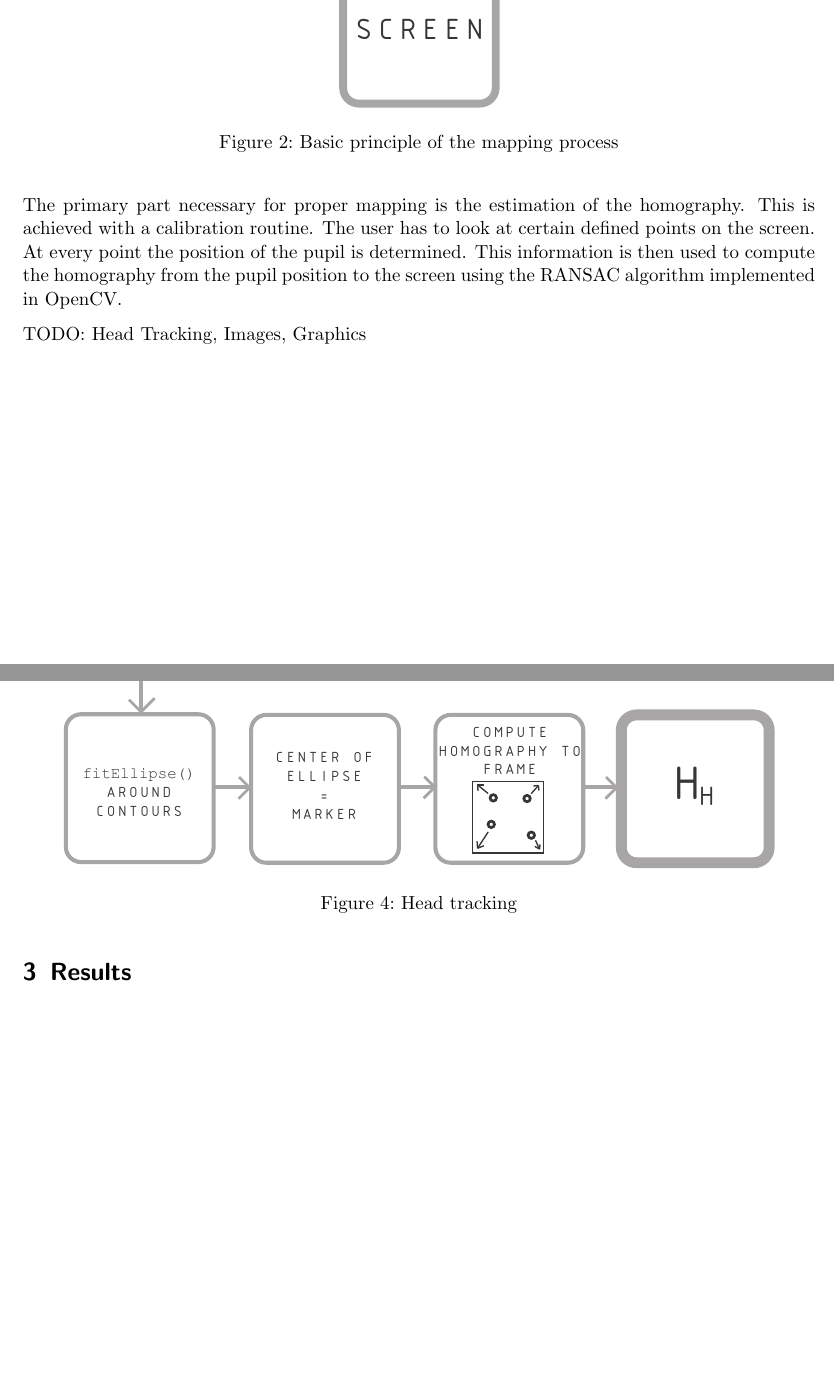
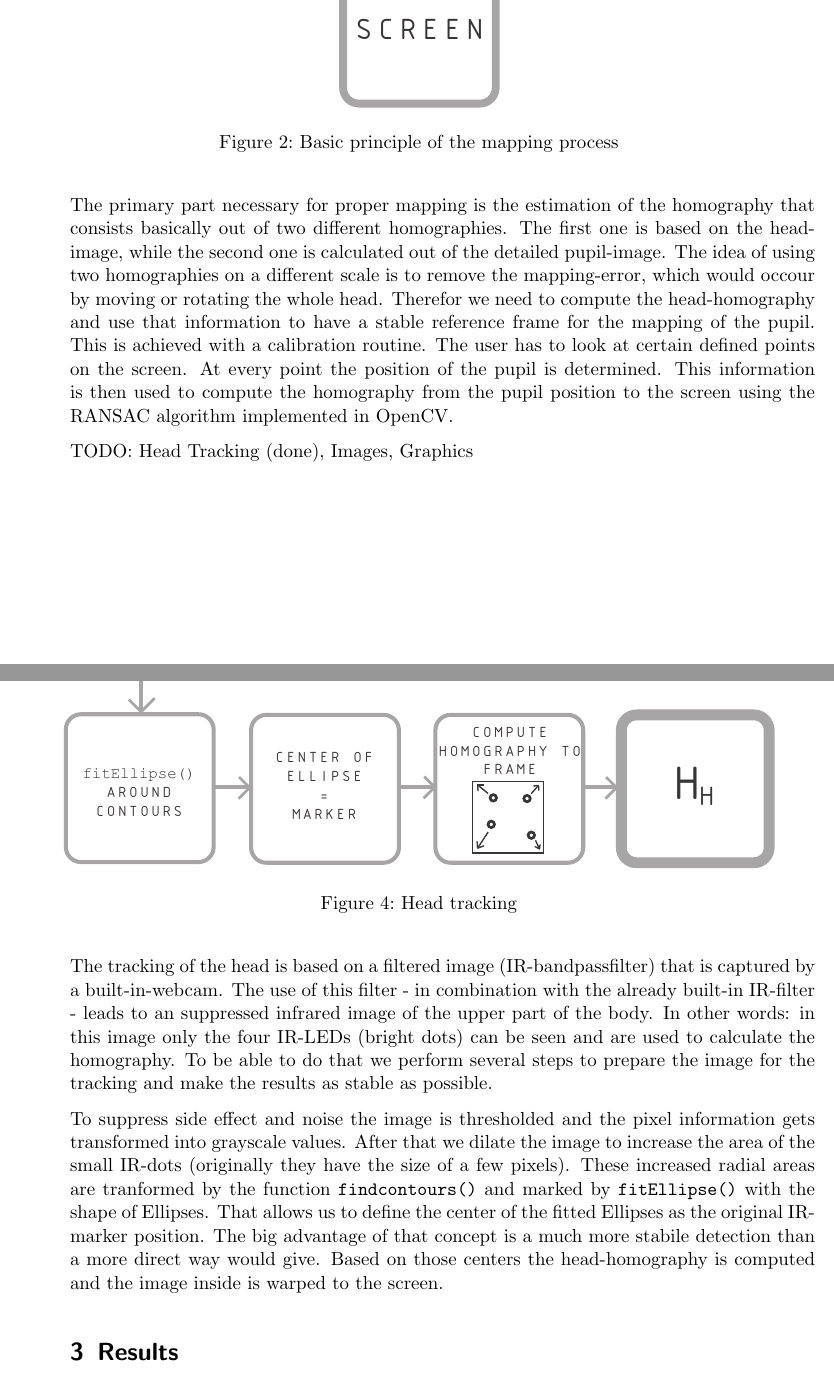
Before and after one commit to stefan-k/eyetracker, a LaTeX document (doc/main.tex, which reads doc/methods.tex): two parts of pages 4 and 6 of 6, joined at a grey line, cut so that both start at the same text, the shorter picture padded with empty space. Compiled offline with pdfLaTeX.

Commit message:
addes in methods.tex

```diff
--- a/doc/methods.tex
+++ b/doc/methods.tex
@@ -38,12 +38,13 @@ The IR-Markers consist basically of IR-LEDs (wavelength?, other parameters?) tha
   \includegraphics[width=0.9\textwidth]{../finalpres/01c.pdf}
   \caption{Basic principle of the mapping process}\label{fig:basic}
 \end{figure}
-The primary part necessary for proper mapping is the estimation of the homography.
+The primary part necessary for proper mapping is the estimation of the homography that consists basically out of two different homographies. The first one is based on the head-image, while the second one is calculated out of the detailed pupil-image.
+The idea of using two homographies on a different scale is to remove the mapping-error, which would occour by moving or rotating the whole head. Therefor we need to compute the head-homography and use that information to have a stable reference frame for the mapping of the pupil.
 This is achieved with a calibration routine. The user has to look at certain defined points on the screen.
 At every point the position of the pupil is determined.
 This information is then used to compute the homography from the pupil position to the screen using the RANSAC algorithm implemented in OpenCV.
 
-TODO: Head Tracking, Images, Graphics
+TODO: Head Tracking (done), Images, Graphics
 
 \subsubsection{Tracking of the pupil}
 \begin{figure}[H]
@@ -79,6 +80,17 @@ Although this slows down the tracking a bit, it is still fast enough for normal
   \caption{Head tracking}\label{fig:head}
 \end{figure}
 
+The tracking of the head is based on a filtered image (IR-bandpassfilter) that is captured by a built-in-webcam. The use of this filter - in combination with the already built-in IR-filter - leads to an suppressed infrared image of the upper part of the body.
+In other words: in this image only the four IR-LEDs (bright dots) can be seen and are used to calculate the homography.
+To be able to do that we perform several steps to prepare the image for the tracking and make the results as stable as possible.
+
+To suppress side effect and noise the image is thresholded and the pixel information gets transformed into grayscale values.
+After that we dilate the image to increase the area of the small IR-dots (originally they have the size of a few pixels).
+These increased radial areas are tranformed by the function \texttt{findcontours()} and marked by \texttt{fitEllipse()} with the shape of Ellipses.
+That allows us to define the center of the fitted Ellipses as the original IR-marker position.
+The big advantage of that concept is a much more stabile detection than a more direct way would give.
+Based on those centers the head-homography is computed and the image inside is warped to the screen.
+
 %\begin{Verbatim}[numbers=left,fontsize=\small]
   %CODE
 %\end{Verbatim}
```
Also changed, not shown: doc/methods.tex (22 more changed lines).
